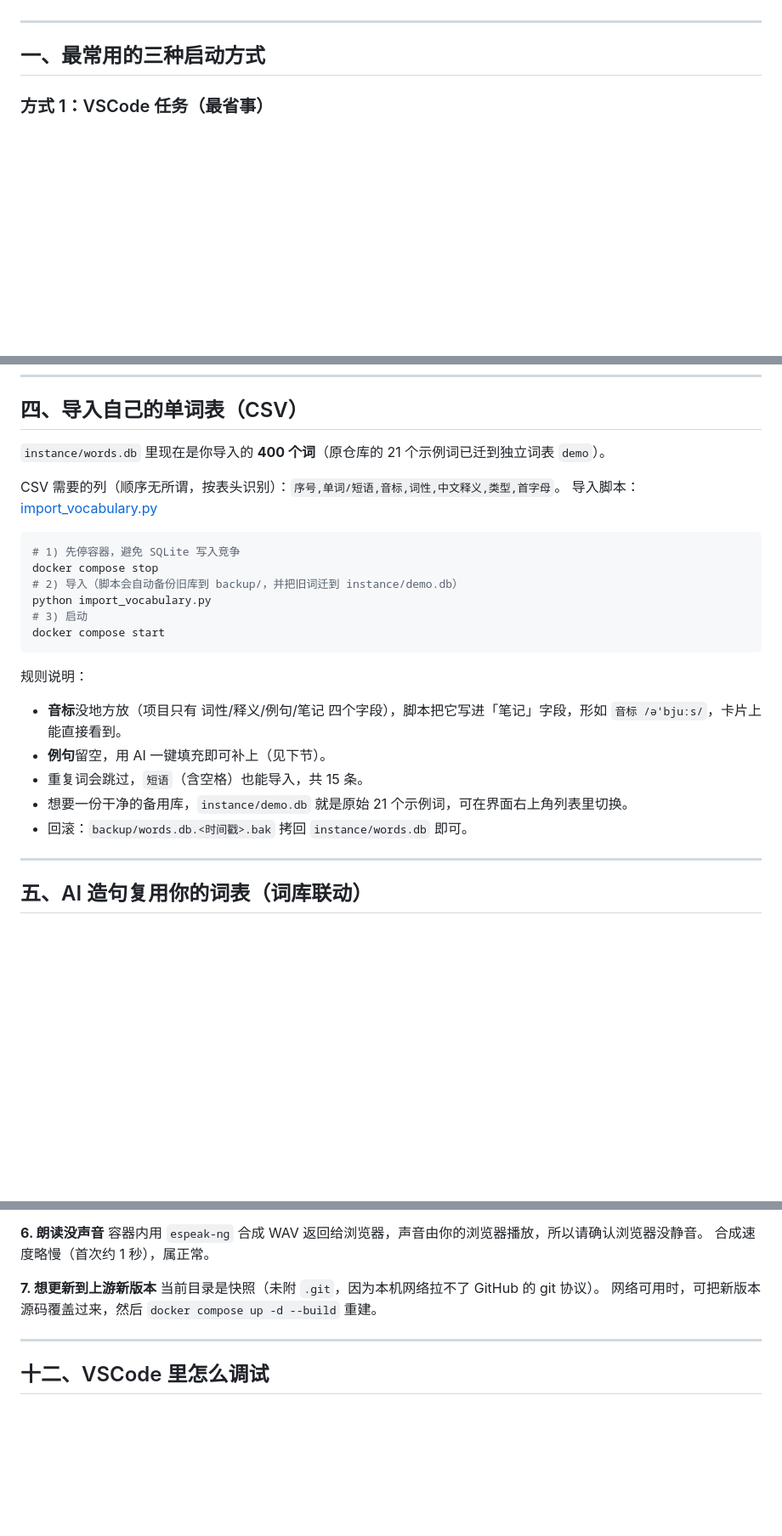
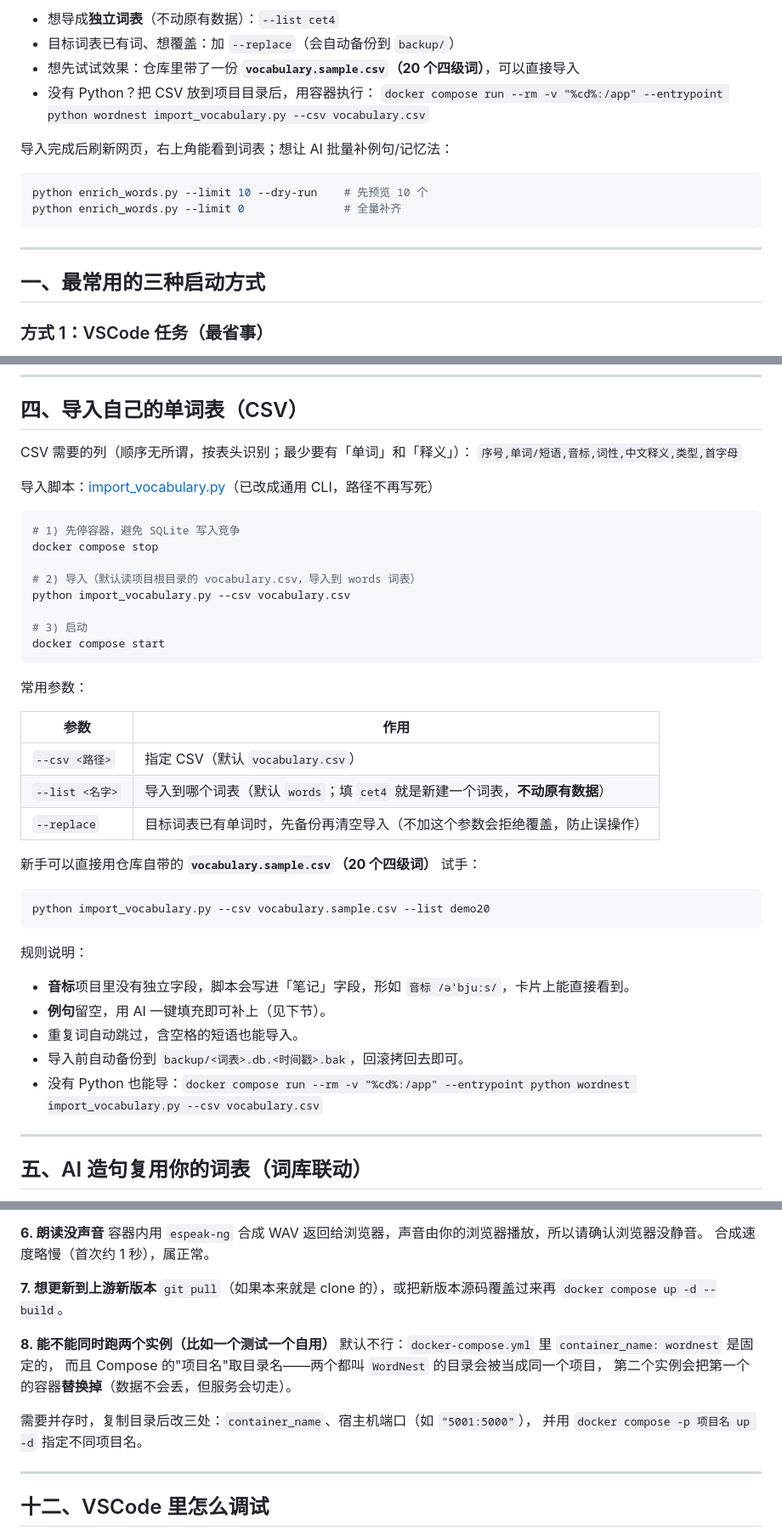
Before and after one commit to Stubbornhead412/WordNest, a Markdown page: README.docker.md, 3 parts joined by grey strips. Shown at 85% size. Rendered like a GitHub page; blank space fills up the shorter version.

````diff
--- a/README.docker.md
+++ b/README.docker.md
@@ -9,3 +71,15 @@
+- 想导成**独立词表**（不动原有数据）：`--list cet4`
+- 目标词表已有词、想覆盖：加 `--replace`（会自动备份到 `backup/`）
+- 想先试试效果：仓库里带了一份 **`vocabulary.sample.csv`（20 个四级词）**，可以直接导入
+- 没有 Python？把 CSV 放到项目目录后，用容器执行：
+  `docker compose run --rm -v "%cd%:/app" --entrypoint python wordnest import_vocabulary.py --csv vocabulary.csv`
+
+导入完成后刷新网页，右上角能看到词表；想让 AI 批量补例句/记忆法：
+
+```powershell
+python enrich_words.py --limit 10 --dry-run    # 先预览 10 个
+python enrich_words.py --limit 0               # 全量补齐
+```
 
 ---
 
@@ -186,27 +260,43 @@ Docker Desktop 把 Windows 目录以 **9p/drvfs** 挂载进容器，这个文件
 
 ## 四、导入自己的单词表（CSV）
 
-`instance/words.db` 里现在是你导入的 **400 个词**（原仓库的 21 个示例词已迁到独立词表 `demo`）。
+CSV 需要的列（顺序无所谓，按表头识别；最少要有「单词」和「释义」）：
+`序号,单词/短语,音标,词性,中文释义,类型,首字母`
 
-CSV 需要的列（顺序无所谓，按表头识别）：`序号,单词/短语,音标,词性,中文释义,类型,首字母`。
-导入脚本：[import_vocabulary.py](import_vocabulary.py)
+导入脚本：[import_vocabulary.py](import_vocabulary.py)（已改成通用 CLI，路径不再写死）
 
 ```powershell
 # 1) 先停容器，避免 SQLite 写入竞争
 docker compose stop
-# 2) 导入（脚本会自动备份旧库到 backup/，并把旧词迁到 instance/demo.db）
-python import_vocabulary.py
+
+# 2) 导入（默认读项目根目录的 vocabulary.csv，导入到 words 词表）
+python import_vocabulary.py --csv vocabulary.csv
+
 # 3) 启动
 docker compose start
 ```
 
+常用参数：
+
+| 参数 | 作用 |
+| --- | --- |
+| `--csv <路径>` | 指定 CSV（默认 `vocabulary.csv`） |
+| `--list <名字>` | 导入到哪个词表（默认 `words`；填 `cet4` 就是新建一个词表，**不动原有数据**） |
+| `--replace` | 目标词表已有单词时，先备份再清空导入（不加这个参数会拒绝覆盖，防止误操作） |
+
+新手可以直接用仓库自带的 **`vocabulary.sample.csv`（20 个四级词）** 试手：
+
+```powershell
+python import_vocabulary.py --csv vocabulary.sample.csv --list demo20
+```
+
 规则说明：
 
-- **音标**没地方放（项目只有 词性/释义/例句/笔记 四个字段），脚本把它写进「笔记」字段，形如 `音标 /əˈbjuːs/`，卡片上能直接看到。
+- **音标**项目里没有独立字段，脚本会写进「笔记」字段，形如 `音标 /əˈbjuːs/`，卡片上能直接看到。
 - **例句**留空，用 AI 一键填充即可补上（见下节）。
-- 重复词会跳过，`短语`（含空格）也能导入，共 15 条。
-- 想要一份干净的备用库，`instance/demo.db` 就是原始 21 个示例词，可在界面右上角列表里切换。
-- 回滚：`backup/words.db.<时间戳>.bak` 拷回 `instance/words.db` 即可。
+- 重复词自动跳过，含空格的短语也能导入。
+- 导入前自动备份到 `backup/<词表>.db.<时间戳>.bak`，回滚拷回去即可。
+- 没有 Python 也能导：`docker compose run --rm -v "%cd%:/app" --entrypoint python wordnest import_vocabulary.py --csv vocabulary.csv`
 
 ---
 
@@ -460,8 +550,15 @@ docker compose build --build-arg APT_MIRROR=https://deb.debian.org --build-arg P
 合成速度略慢（首次约 1 秒），属正常。
 
 **7. 想更新到上游新版本**
-当前目录是快照（未附 `.git`，因为本机网络拉不了 GitHub 的 git 协议）。
-网络可用时，可把新版本源码覆盖过来，然后 `docker compose up -d --build` 重建。
+`git pull`（如果本来就是 clone 的），或把新版本源码覆盖过来再 `docker compose up -d --build`。
+
+**8. 能不能同时跑两个实例（比如一个测试一个自用）**
+默认不行：`docker-compose.yml` 里 `container_name: wordnest` 是固定的，
+而且 Compose 的"项目名"取目录名——两个都叫 `WordNest` 的目录会被当成同一个项目，
+第二个实例会把第一个的容器**替换掉**（数据不会丢，但服务会切走）。
+
+需要并存时，复制目录后改三处：`container_name`、宿主机端口（如 `"5001:5000"`），
+并用 `docker compose -p 项目名 up -d` 指定不同项目名。
 
 ---
 
````
Also changed, not shown: other parts of README.docker.md (+66 -4 lines).
